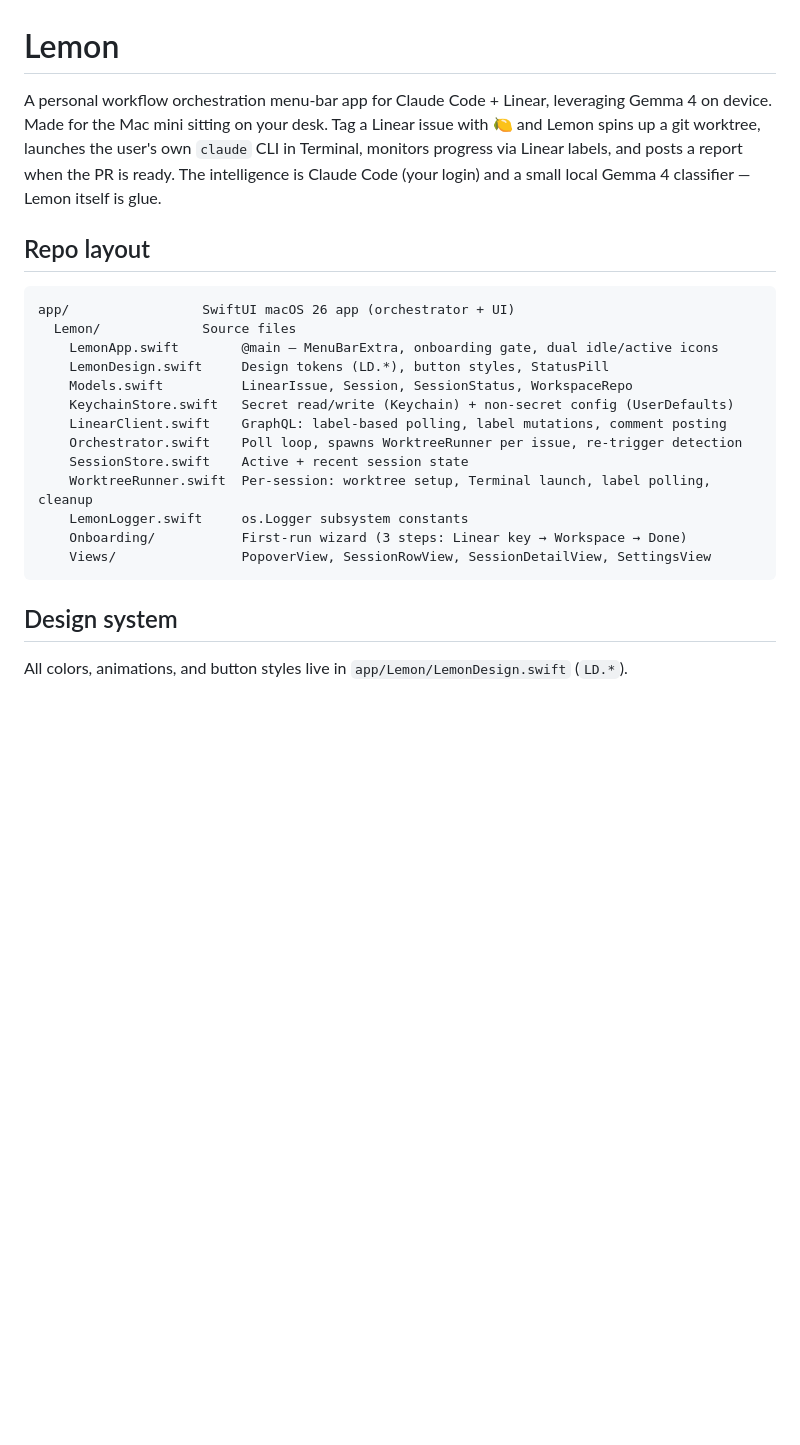
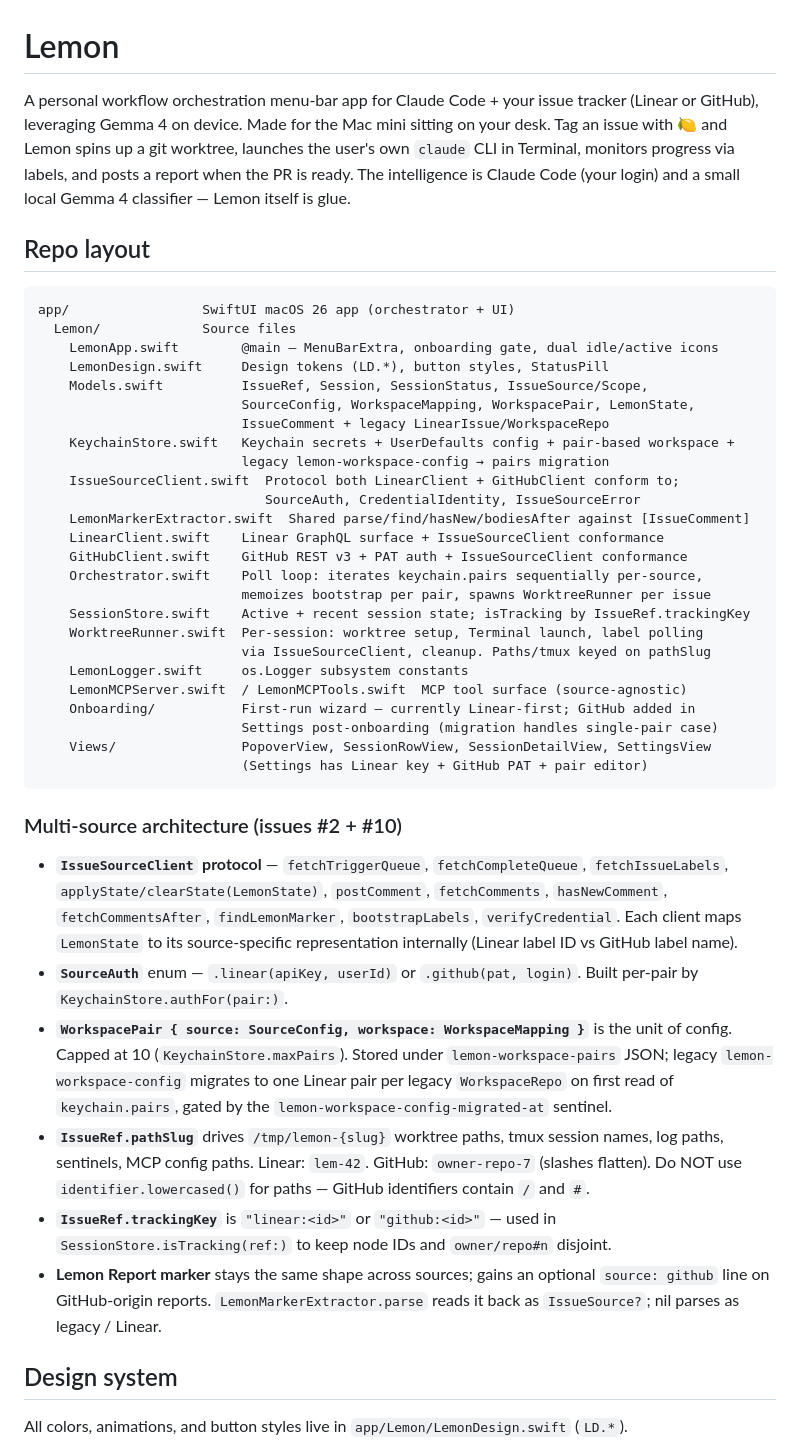
Before and after one commit to frkline/lemon, a Markdown page: CLAUDE.md, the part around one of its changes. GitHub-like rendering; blank space fills up the shorter version.

Commit message:
CLAUDE.md: capture the multi-source architecture
Update repo layout + app-architecture sections after the #2 + #10
landing. Adds a new "Multi-source architecture" subsection summarising
the IssueSourceClient protocol surface, SourceAuth shape, the
WorkspacePair model + migration sentinel, and the pathSlug /
trackingKey invariants — so future sessions don't have to spelunk to
re-discover the cleavages.

Co-Authored-By: Claude Opus 4.7 (1M context) <noreply@anthropic.com>

````diff
--- a/CLAUDE.md
+++ b/CLAUDE.md
@@ -1,6 +1,6 @@
 # Lemon
 
-A personal workflow orchestration menu-bar app for Claude Code + Linear, leveraging Gemma 4 on device. Made for the Mac mini sitting on your desk. Tag a Linear issue with 🍋 and Lemon spins up a git worktree, launches the user's own `claude` CLI in Terminal, monitors progress via Linear labels, and posts a report when the PR is ready. The intelligence is Claude Code (your login) and a small local Gemma 4 classifier — Lemon itself is glue.
+A personal workflow orchestration menu-bar app for Claude Code + your issue tracker (Linear or GitHub), leveraging Gemma 4 on device. Made for the Mac mini sitting on your desk. Tag an issue with 🍋 and Lemon spins up a git worktree, launches the user's own `claude` CLI in Terminal, monitors progress via labels, and posts a report when the PR is ready. The intelligence is Claude Code (your login) and a small local Gemma 4 classifier — Lemon itself is glue.
 
 ## Repo layout
 
@@ -9,16 +9,37 @@ app/                 SwiftUI macOS 26 app (orchestrator + UI)
   Lemon/             Source files
     LemonApp.swift        @main — MenuBarExtra, onboarding gate, dual idle/active icons
     LemonDesign.swift     Design tokens (LD.*), button styles, StatusPill
-    Models.swift          LinearIssue, Session, SessionStatus, WorkspaceRepo
-    KeychainStore.swift   Secret read/write (Keychain) + non-secret config (UserDefaults)
-    LinearClient.swift    GraphQL: label-based polling, label mutations, comment posting
-    Orchestrator.swift    Poll loop, spawns WorktreeRunner per issue, re-trigger detection
-    SessionStore.swift    Active + recent session state
-    WorktreeRunner.swift  Per-session: worktree setup, Terminal launch, label polling, cleanup
+    Models.swift          IssueRef, Session, SessionStatus, IssueSource/Scope,
+                          SourceConfig, WorkspaceMapping, WorkspacePair, LemonState,
+                          IssueComment + legacy LinearIssue/WorkspaceRepo
+    KeychainStore.swift   Keychain secrets + UserDefaults config + pair-based workspace +
+                          legacy lemon-workspace-config → pairs migration
+    IssueSourceClient.swift  Protocol both LinearClient + GitHubClient conform to;
+                             SourceAuth, CredentialIdentity, IssueSourceError
+    LemonMarkerExtractor.swift  Shared parse/find/hasNew/bodiesAfter against [IssueComment]
+    LinearClient.swift    Linear GraphQL surface + IssueSourceClient conformance
+    GitHubClient.swift    GitHub REST v3 + PAT auth + IssueSourceClient conformance
+    Orchestrator.swift    Poll loop: iterates keychain.pairs sequentially per-source,
+                          memoizes bootstrap per pair, spawns WorktreeRunner per issue
+    SessionStore.swift    Active + recent session state; isTracking by IssueRef.trackingKey
+    WorktreeRunner.swift  Per-session: worktree setup, Terminal launch, label polling
+                          via IssueSourceClient, cleanup. Paths/tmux keyed on pathSlug
     LemonLogger.swift     os.Logger subsystem constants
-    Onboarding/           First-run wizard (3 steps: Linear key → Workspace → Done)
+    LemonMCPServer.swift  / LemonMCPTools.swift  MCP tool surface (source-agnostic)
+    Onboarding/           First-run wizard — currently Linear-first; GitHub added in
+                          Settings post-onboarding (migration handles single-pair case)
     Views/                PopoverView, SessionRowView, SessionDetailView, SettingsView
+                          (Settings has Linear key + GitHub PAT + pair editor)
 ```
+
+### Multi-source architecture (issues #2 + #10)
+
+- **`IssueSourceClient` protocol** — `fetchTriggerQueue`, `fetchCompleteQueue`, `fetchIssueLabels`, `applyState/clearState(LemonState)`, `postComment`, `fetchComments`, `hasNewComment`, `fetchCommentsAfter`, `findLemonMarker`, `bootstrapLabels`, `verifyCredential`. Each client maps `LemonState` to its source-specific representation internally (Linear label ID vs GitHub label name).
+- **`SourceAuth`** enum — `.linear(apiKey, userId)` or `.github(pat, login)`. Built per-pair by `KeychainStore.authFor(pair:)`.
+- **`WorkspacePair { source: SourceConfig, workspace: WorkspaceMapping }`** is the unit of config. Capped at 10 (`KeychainStore.maxPairs`). Stored under `lemon-workspace-pairs` JSON; legacy `lemon-workspace-config` migrates to one Linear pair per legacy `WorkspaceRepo` on first read of `keychain.pairs`, gated by the `lemon-workspace-config-migrated-at` sentinel.
+- **`IssueRef.pathSlug`** drives `/tmp/lemon-{slug}` worktree paths, tmux session names, log paths, sentinels, MCP config paths. Linear: `lem-42`. GitHub: `owner-repo-7` (slashes flatten). Do NOT use `identifier.lowercased()` for paths — GitHub identifiers contain `/` and `#`.
+- **`IssueRef.trackingKey`** is `"linear:<id>"` or `"github:<id>"` — used in `SessionStore.isTracking(ref:)` to keep node IDs and `owner/repo#n` disjoint.
+- **Lemon Report marker** stays the same shape across sources; gains an optional `source: github` line on GitHub-origin reports. `LemonMarkerExtractor.parse` reads it back as `IssueSource?`; nil parses as legacy / Linear.
 
 ## Design system
 
````
Also changed, not shown: other parts of CLAUDE.md (+11 -9 lines).
